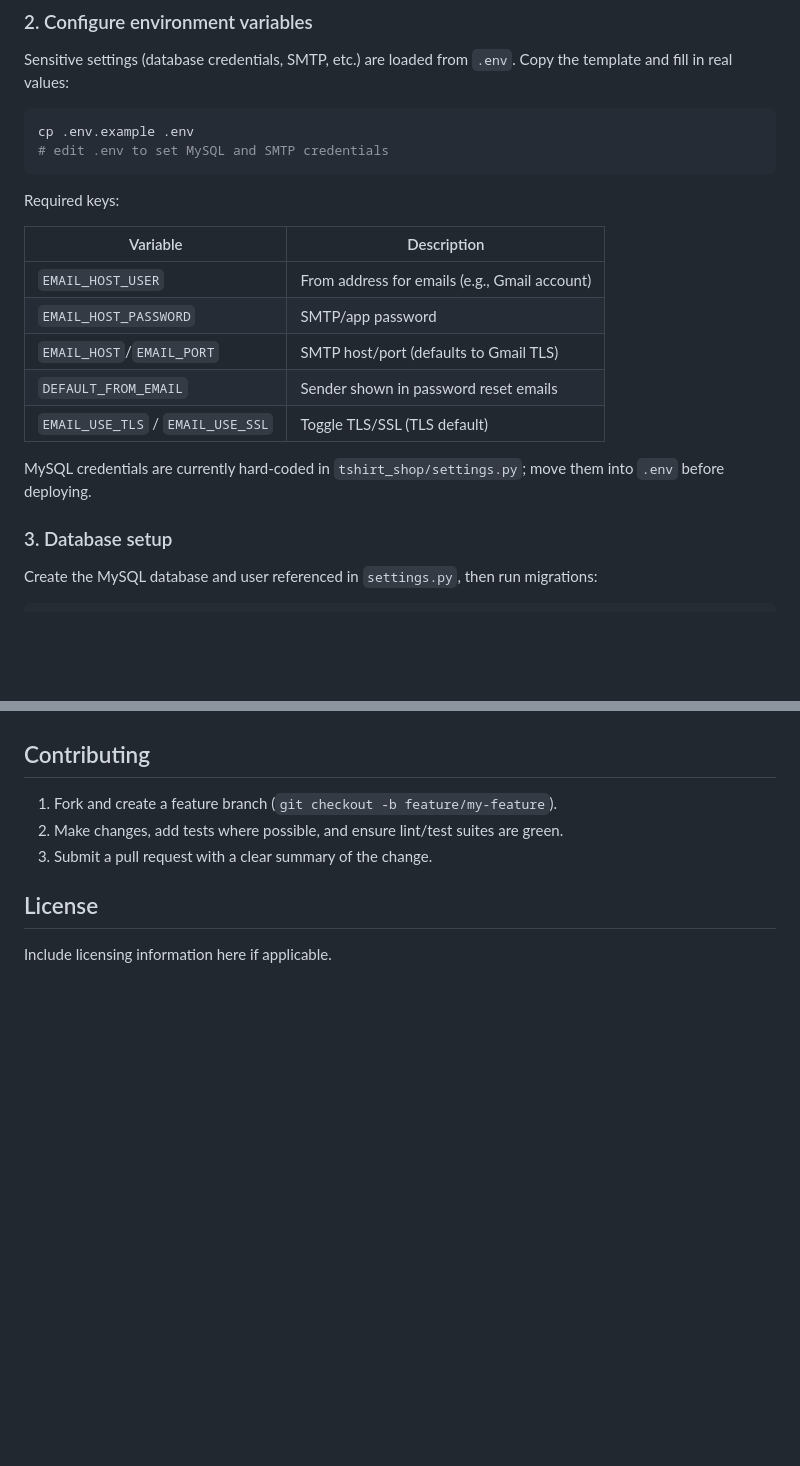
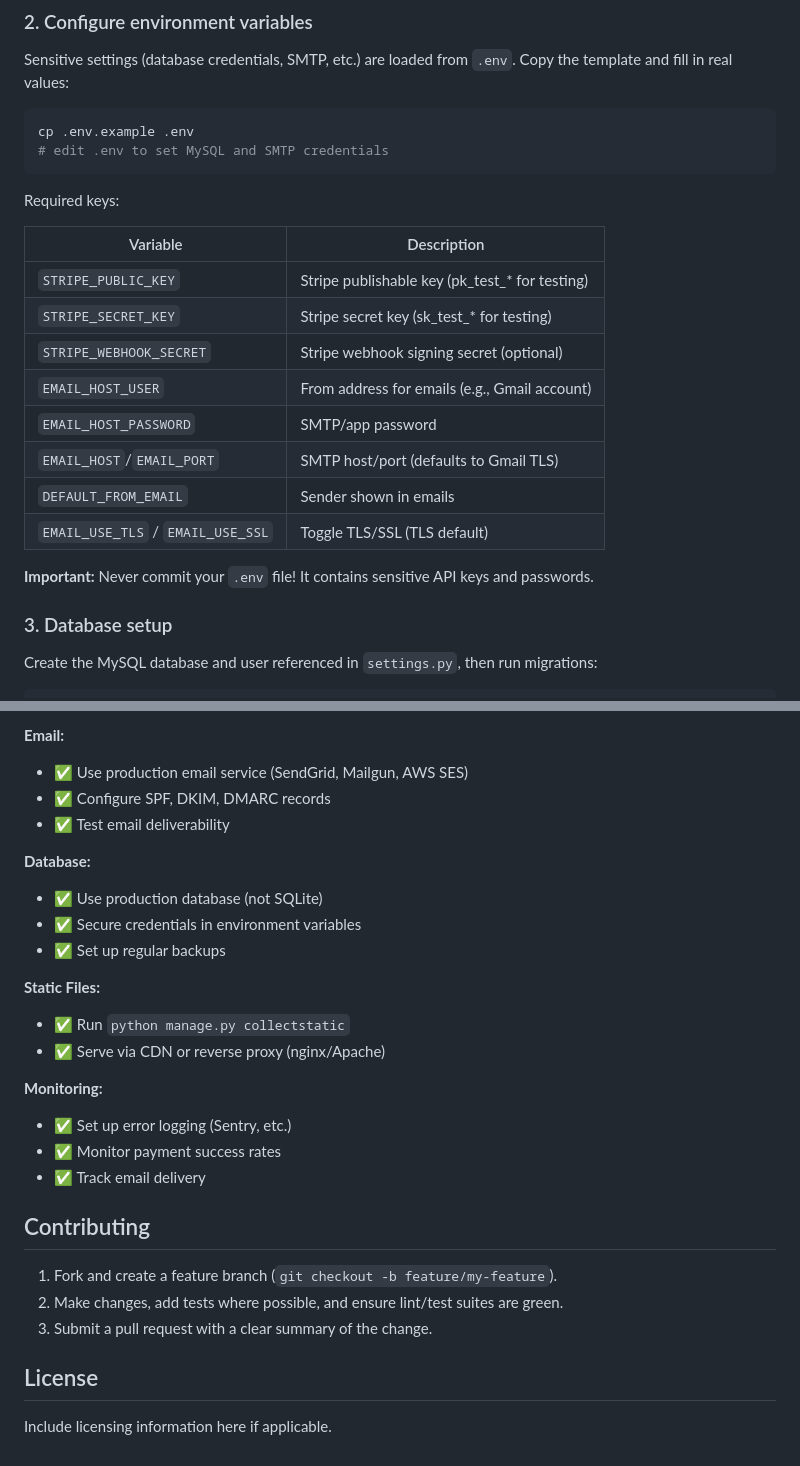
Before and after one commit to dmero/tshirt-web, a Markdown page: README.md, 2 parts joined by grey strips. Rendered like a GitHub page; blank space fills up the shorter version.

```diff
--- a/README.md
+++ b/README.md
@@ -39,13 +79,16 @@ Required keys:
 
 | Variable | Description |
 | --- | --- |
+| `STRIPE_PUBLIC_KEY` | Stripe publishable key (pk_test_* for testing) |
+| `STRIPE_SECRET_KEY` | Stripe secret key (sk_test_* for testing) |
+| `STRIPE_WEBHOOK_SECRET` | Stripe webhook signing secret (optional) |
 | `EMAIL_HOST_USER` | From address for emails (e.g., Gmail account) |
 | `EMAIL_HOST_PASSWORD` | SMTP/app password |
 | `EMAIL_HOST`/`EMAIL_PORT` | SMTP host/port (defaults to Gmail TLS) |
-| `DEFAULT_FROM_EMAIL` | Sender shown in password reset emails |
+| `DEFAULT_FROM_EMAIL` | Sender shown in emails |
 | `EMAIL_USE_TLS` / `EMAIL_USE_SSL` | Toggle TLS/SSL (TLS default) |
 
-MySQL credentials are currently hard-coded in `tshirt_shop/settings.py`; move them into `.env` before deploying.
+**Important:** Never commit your `.env` file! It contains sensitive API keys and passwords.
 
 ### 3. Database setup
 
@@ -102,3 +184,21 @@ python manage.py test
+**Email:**
+- ✅ Use production email service (SendGrid, Mailgun, AWS SES)
+- ✅ Configure SPF, DKIM, DMARC records
+- ✅ Test email deliverability
+
+**Database:**
+- ✅ Use production database (not SQLite)
+- ✅ Secure credentials in environment variables
+- ✅ Set up regular backups
+
+**Static Files:**
+- ✅ Run `python manage.py collectstatic`
+- ✅ Serve via CDN or reverse proxy (nginx/Apache)
+
+**Monitoring:**
+- ✅ Set up error logging (Sentry, etc.)
+- ✅ Monitor payment success rates
+- ✅ Track email delivery
 
 ## Contributing
 1. Fork and create a feature branch (`git checkout -b feature/my-feature`).
```
Also changed, not shown: other parts of README.md (+96 -17 lines).
